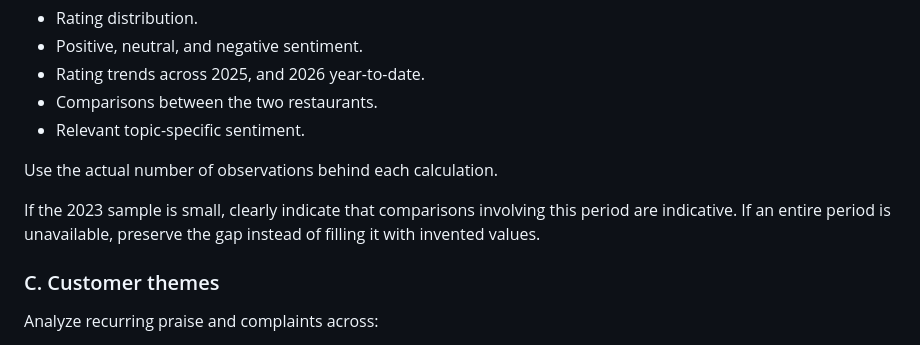
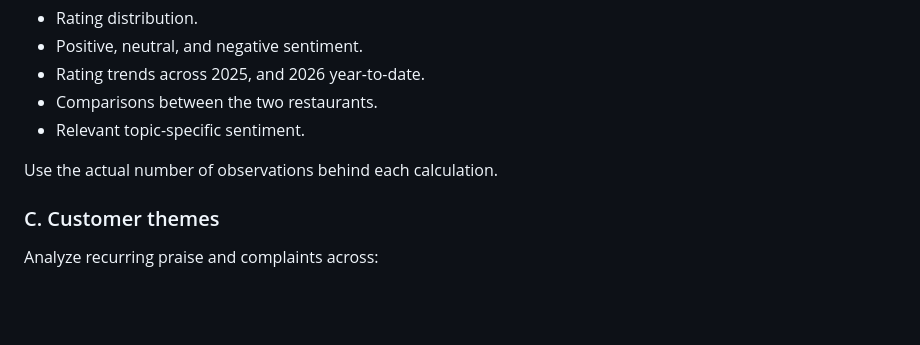
Before and after one commit to nacurobert23-tech/city-grill-artifact-AI-Agent, a Markdown page: AGENT_INSTRUCTIONS.md, the part around the change. Drawn GitHub-style; blank space fills up the shorter version.

```diff
--- a/AGENT_INSTRUCTIONS.md
+++ b/AGENT_INSTRUCTIONS.md
@@ -112,8 +112,6 @@ Where sufficient data exists, show:
 - Relevant topic-specific sentiment.
 
 Use the actual number of observations behind each calculation.
-
-If the 2023 sample is small, clearly indicate that comparisons involving this period are indicative. If an entire period is unavailable, preserve the gap instead of filling it with invented values.
 
 ### C. Customer themes
 
```
